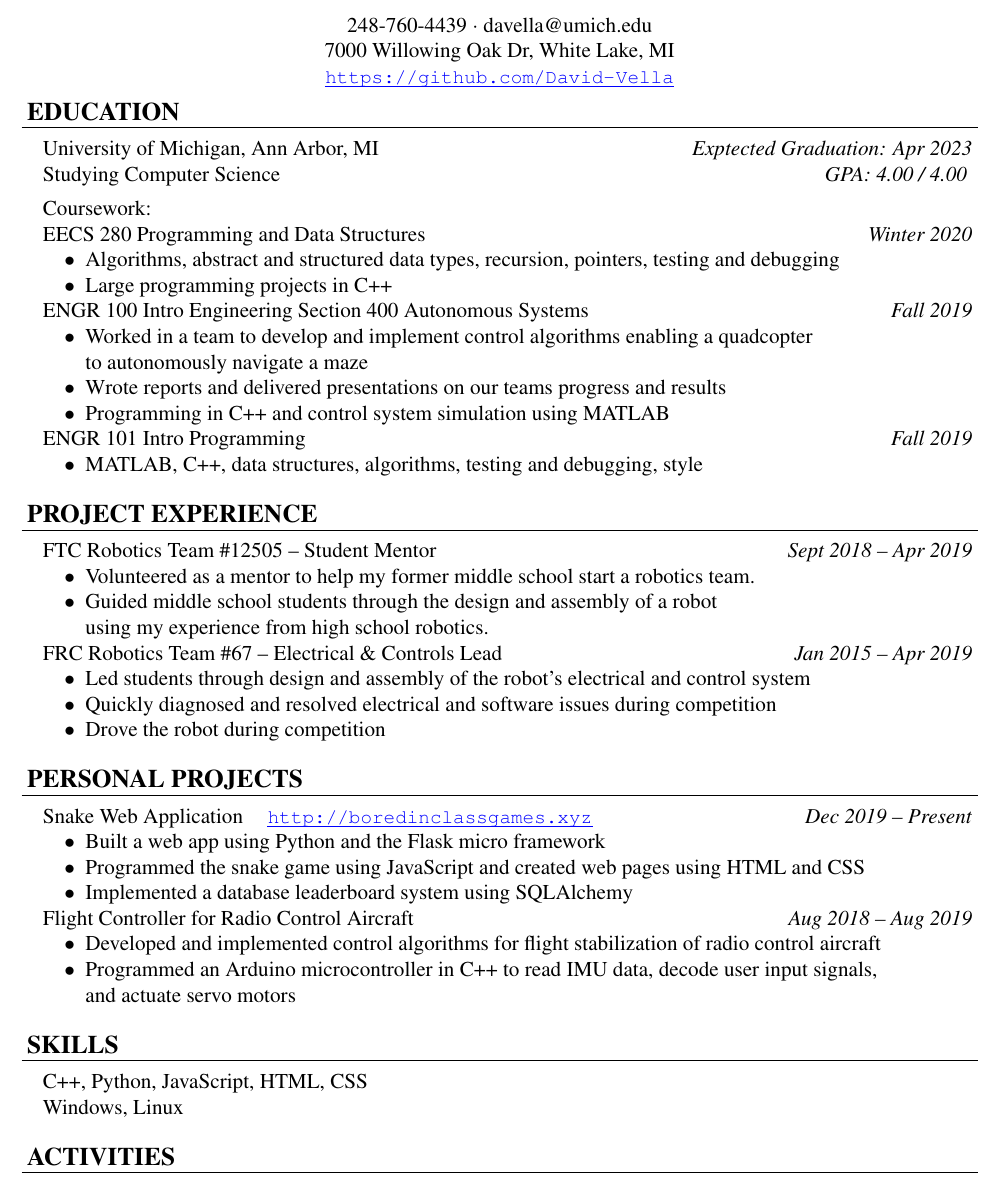
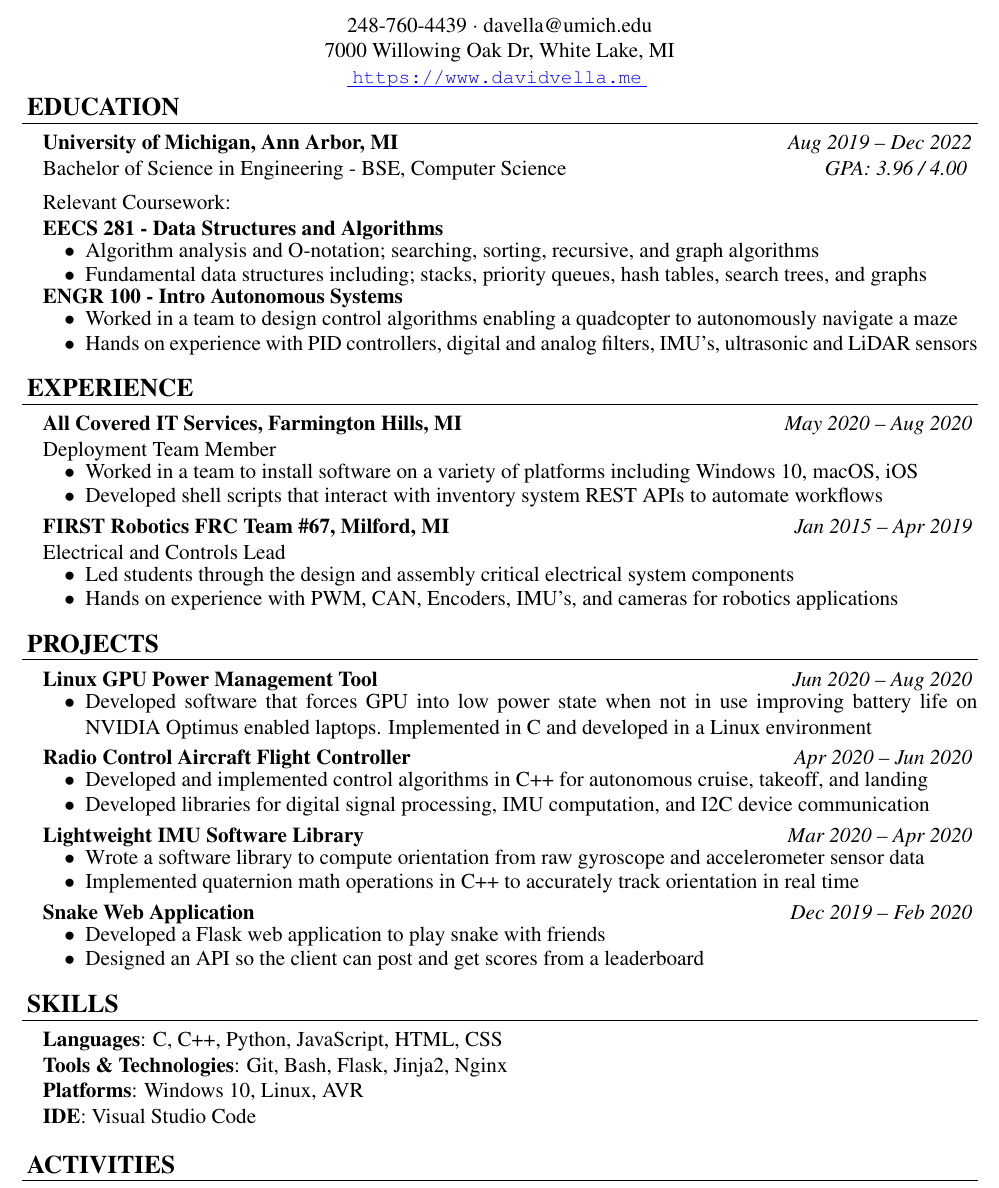
Before and after one commit to David-Vella/resume, a LaTeX CV (resume.tex): part of the page, cut so that both start at the same text. Compiled offline with pdfLaTeX.

Commit message:
Overhauled for Fall 2020

```diff
--- a/resume.tex
+++ b/resume.tex
@@ -2,2 +8 @@
 
-\begin{document}
@@ -7 +21,0 @@
-\begin{center}
@@ -8,81 +74,86 @@
+\begin{document} % -------------------- MAIN -------------------- %
+
+
+\begin{center} % LETTERHEAD
     {\Large \textbf{David F. Vella} \par}
     \vspace{5pt}
     248-760-4439 $\cdot$ davella@umich.edu \\
     7000 Willowing Oak Dr, White Lake, MI \\
-    \rurl{https://github.com/David-Vella}
+    \rurl{https://www.davidvella.me}
 \end{center}
 \vspace{-10pt}
 
 
 \rheader{EDUCATION}
 \begin{rsection}
-    University of Michigan, Ann Arbor, MI \rdate{Exptected Graduation: Apr 2023} \\
-    Studying Computer Science \rdate{GPA: 4.00 / 4.00}
+    \textbf{University of Michigan, Ann Arbor, MI} \rdate{Aug 2019 -- Dec 2022} \\
+    Bachelor of Science in Engineering - BSE, Computer Science \rdate{GPA: 3.96 / 4.00}
     \vspace{5pt} \\
-    \noindent Coursework: \\
-    EECS 280 Programming and Data Structures \rdate{Winter 2020}
+    \noindent Relevant Coursework: \\
+    \textbf{EECS 281 - Data Structures and Algorithms}
     \begin{rlist}
-        \ritem Algorithms, abstract and structured data types, recursion, pointers, testing and debugging
-        \ritem Large programming projects in C++
+        \ritem Algorithm analysis and O-notation; searching, sorting, recursive, and graph algorithms
+        \ritem Fundamental data structures including; stacks, priority queues, hash tables, search trees, and graphs
     \end{rlist}
-    ENGR 100 Intro Engineering Section 400 Autonomous Systems \rdate{Fall 2019}
+    \textbf{ENGR 100 - Intro Autonomous Systems}
     \begin{rlist}
-        \ritem Worked in a team to develop and implement control algorithms enabling a quadcopter \\ to autonomously navigate a maze
-        \ritem Wrote reports and delivered presentations on our teams progress and results
-        \ritem Programming in C++ and control system simulation using MATLAB
-        %\ritem PID Controllers, digital and analog filters, IMU, ultrasonic and LiDAR sensors
-    \end{rlist}
-    ENGR 101 Intro Programming \rdate{Fall 2019}
-    \begin{rlist}
-        \ritem MATLAB, C++, data structures, algorithms, testing and debugging, style
+        \ritem Worked in a team to design control algorithms enabling a quadcopter to autonomously navigate a maze
+        \ritem Hands on experience with PID controllers, digital and analog filters, IMU's, ultrasonic and LiDAR sensors
     \end{rlist}
 \end{rsection}
 
 
-\rheader{PROJECT EXPERIENCE}
+\rheader{EXPERIENCE}
 \begin{rsection}
-    FTC Robotics Team \#12505 -- Student Mentor \rdate{Sept 2018 -- Apr 2019}
+    \textbf{All Covered IT Services, Farmington Hills, MI} \rdate{May 2020 -- Aug 2020} \\
+    Deployment Team Member
     \begin{rlist}
-        \ritem Volunteered as a mentor to help my former middle school start a robotics team.
-        \ritem Guided middle school students through the design and assembly of a robot \\ using my experience from high school robotics.
+        \ritem Worked in a team to install software on a variety of platforms including Windows 10, macOS, iOS
+        \ritem Developed shell scripts that interact with inventory system REST APIs to automate workflows
     \end{rlist}
-    FRC Robotics Team \#67 -- Electrical \& Controls Lead \rdate{Jan 2015 -- Apr 2019}
+    \vspace{5pt}
+    \textbf{FIRST Robotics FRC Team \#67, Milford, MI} \rdate{Jan 2015 -- Apr 2019} \\
+    Electrical and Controls Lead
     \begin{rlist}
-        \ritem Led students through design and assembly of the robot's electrical and control system
-        \ritem Quickly diagnosed and resolved electrical and software issues during competition
-        \ritem Drove the robot during competition
+        \ritem Led students through the design and assembly critical electrical system components
+        \ritem Hands on experience with PWM, CAN, Encoders, IMU's, and cameras for robotics applications
     \end{rlist}
 \end{rsection}
 
 
-\rheader{PERSONAL PROJECTS}
+\rheader{PROJECTS}
 \begin{rsection}
-    Snake Web Application \hspace{5pt} \rurl{http://boredinclassgames.xyz} \rdate{Dec 2019 -- Present}
+    \textbf{Linux GPU Power Management Tool}  \rdate{Jun 2020 -- Aug 2020}
     \begin{rlist}
-        \ritem Built a web app using Python and the Flask micro framework
-        \ritem Programmed the snake game using JavaScript and created web pages using HTML and CSS
-        \ritem Implemented a database leaderboard system using SQLAlchemy
+        \ritem Developed software that forces GPU into low power state when not in use improving battery life on NVIDIA Optimus enabled laptops. Implemented in C and developed in a Linux environment
     \end{rlist}
-    % Tic-Tac-Toe AI \rdate{Aug 2019 -- Dec 2019}
-    % \begin{rlist}
-    %     \ritem Implemented various algorithms using Python to create a bot that never loses tic-tac-toe
-    % \end{rlist}
-    Flight Controller for Radio Control Aircraft \rdate{Aug 2018 -- Aug 2019}
+    \vspace{5pt}
+    \textbf{Radio Control Aircraft Flight Controller}  \rdate{Apr 2020 -- Jun 2020}
     \begin{rlist}
-        \ritem Developed and implemented control algorithms for flight stabilization of radio control aircraft
-        \ritem Programmed an Arduino microcontroller in C++ to read IMU data, decode user input signals, \\ and actuate servo motors
+        \ritem Developed and implemented control algorithms in C++ for autonomous cruise, takeoff, and landing
+        \ritem Developed libraries for digital signal processing, IMU computation, and I2C device communication
+    \end{rlist}
+    \vspace{5pt}
+    \textbf{Lightweight IMU Software Library} \rdate{Mar 2020 -- Apr 2020}
+    \begin{rlist}
+        \ritem Wrote a software library to compute orientation from raw gyroscope and accelerometer sensor data
+        \ritem Implemented quaternion math operations in C++ to accurately track orientation in real time
+    \end{rlist}
+    \vspace{5pt}
+    \textbf{Snake Web Application} \rdate{Dec 2019 -- Feb 2020}
+    \begin{rlist}
+        \ritem Developed a Flask web application to play snake with friends
+        \ritem Designed an API so the client can post and get scores from a leaderboard
     \end{rlist}
 \end{rsection}
 
 
 \rheader{SKILLS}
 \begin{rsection}
-    C++, Python, JavaScript, HTML, CSS \\
-    Windows, Linux
-    % \begin{tabularx}{\textwidth}{ X X X X X }
-    %     C++ & Python & JavaScript & HTML & CSS \\
-    %     % soldering, MATLAB
-    % \end{tabularx}
+    \textbf{Languages}: C, C++, Python, JavaScript, HTML, CSS \\
+    \textbf{Tools \& Technologies}: Git, Bash, Flask, Jinja2, Nginx \\
+    \textbf{Platforms}: Windows 10, Linux, AVR \\
+    \textbf{IDE}: Visual Studio Code
 \end{rsection}
 
 
```
Also changed, not shown: about.txt (added, +1 -0 lines), config.tex (deleted, +0 -55 lines), David-Vella-resume.pdf (deleted), Makefile, resume.tex (72 more changed lines), 1 other file.
